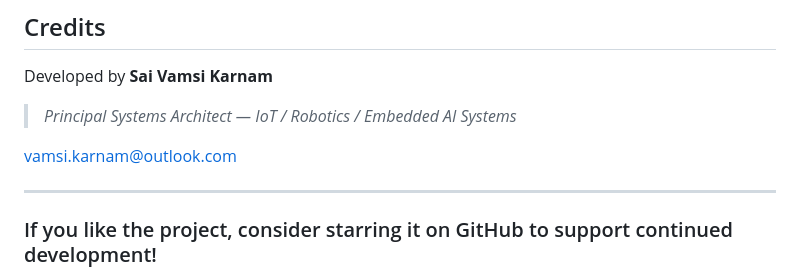
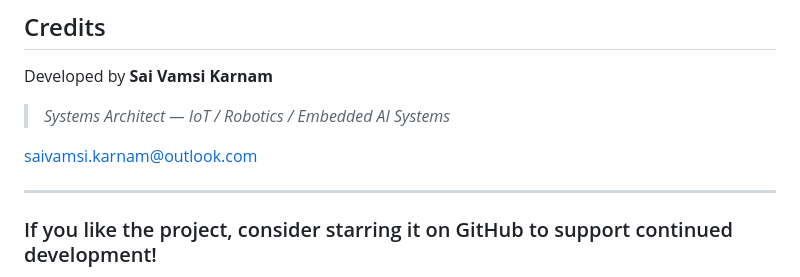
Before and after one commit to vamsi-karnam/STAR-Dashboard, a Markdown page: README.md, the part around the change. GitHub-like rendering.

```diff
--- a/README.md
+++ b/README.md
@@ -195,9 +195,9 @@ Full license: [LICENSE](https://github.com/vamsi-karnam/STAR-Dashboard?tab=Licen
 
 Developed by **Sai Vamsi Karnam**
 
-> *Principal Systems Architect — IoT / Robotics / Embedded AI Systems*
+> *Systems Architect — IoT / Robotics / Embedded AI Systems*
 
-[vamsi.karnam@outlook.com](mailto:saivamsi.karnam@outlook.com)
+[saivamsi.karnam@outlook.com](mailto:saivamsi.karnam@outlook.com)
 
 ---
 
```
